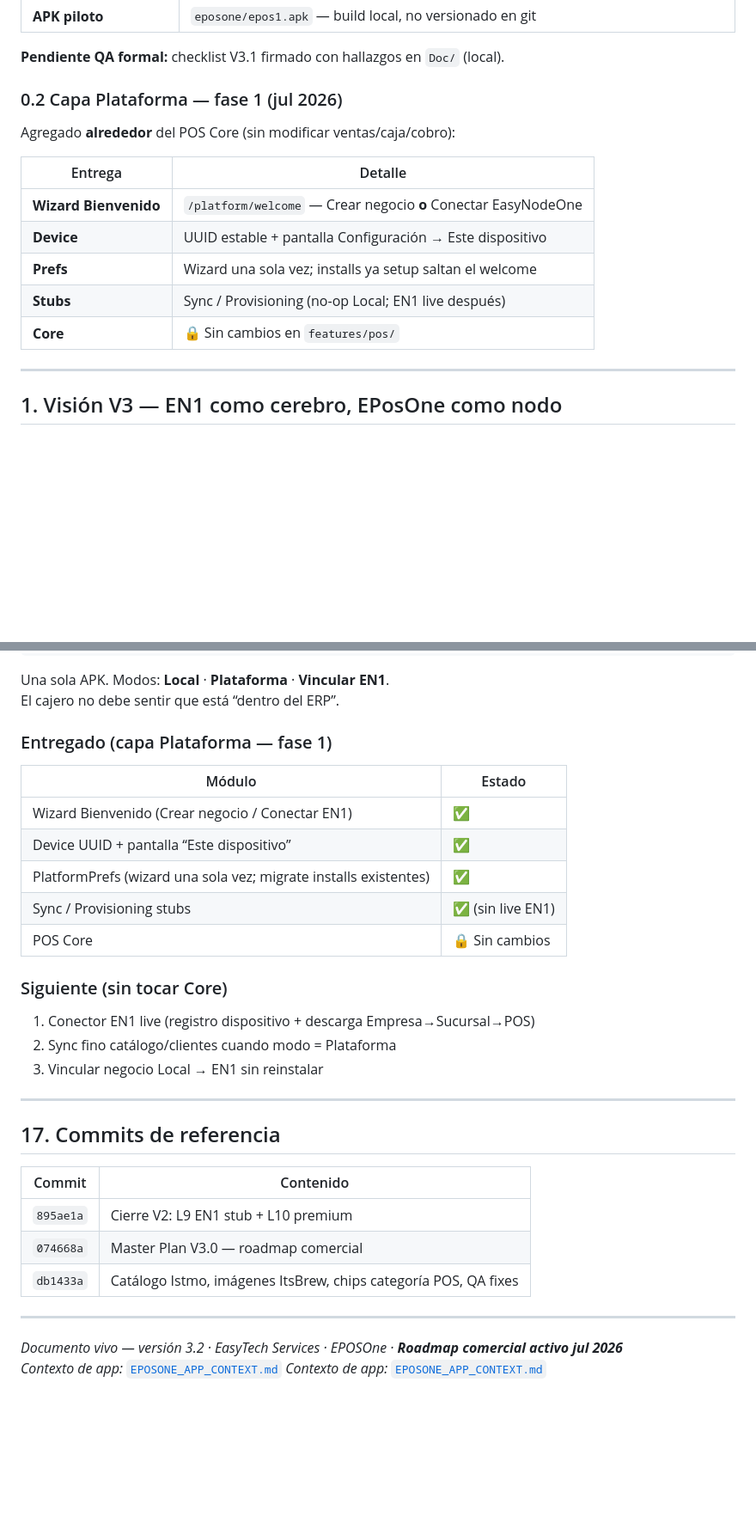
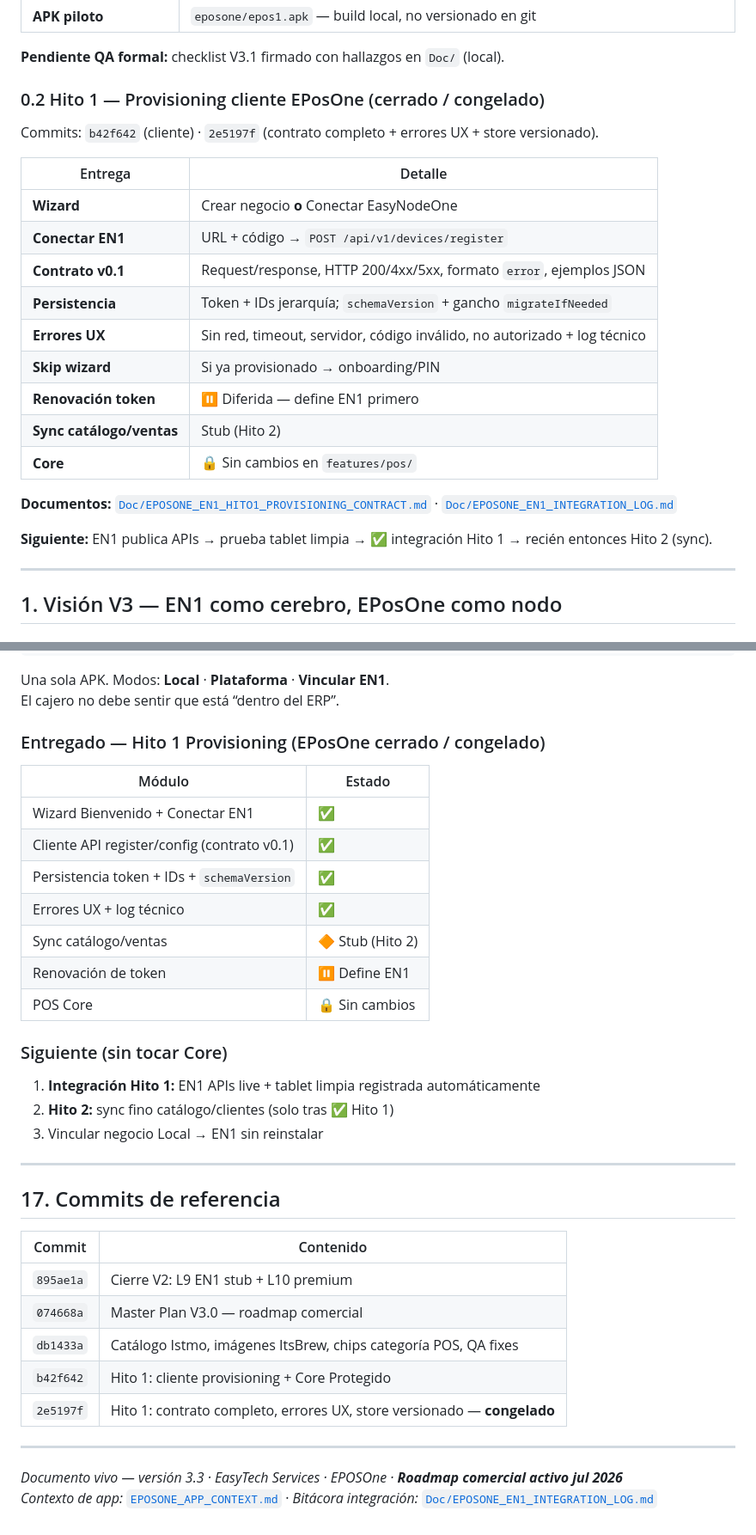
Before and after one commit to shidalgo0925/EPosOne, a Markdown page: EPOSONE_MASTER_PLAN_V3.md, 2 parts joined by grey strips. Shown at 86% size. GitHub-like rendering; blank space fills up the shorter version.

Commit message:
Align Master Plan V3.3 with frozen EPosOne Hito 1 provisioning.
Document closed client status, contract/log links, and next step as EN1 API integration before sync Hito 2.

Co-authored-by: Cursor <cursoragent@cursor.com>

```diff
--- a/EPOSONE_MASTER_PLAN_V3.md
+++ b/EPOSONE_MASTER_PLAN_V3.md
@@ -53,17 +58,25 @@ Trabajo completado y pusheado a `master`:
 
 **Pendiente QA formal:** checklist V3.1 firmado con hallazgos en `Doc/` (local).
 
-### 0.2 Capa Plataforma — fase 1 (jul 2026)
+### 0.2 Hito 1 — Provisioning cliente EPosOne (cerrado / congelado)
 
-Agregado **alrededor** del POS Core (sin modificar ventas/caja/cobro):
+Commits: `b42f642` (cliente) · `2e5197f` (contrato completo + errores UX + store versionado).
 
 | Entrega | Detalle |
 |---------|---------|
-| **Wizard Bienvenido** | `/platform/welcome` — Crear negocio **o** Conectar EasyNodeOne |
-| **Device** | UUID estable + pantalla Configuración → Este dispositivo |
-| **Prefs** | Wizard una sola vez; installs ya setup saltan el welcome |
-| **Stubs** | Sync / Provisioning (no-op Local; EN1 live después) |
+| **Wizard** | Crear negocio **o** Conectar EasyNodeOne |
+| **Conectar EN1** | URL + código → `POST /api/v1/devices/register` |
+| **Contrato v0.1** | Request/response, HTTP 200/4xx/5xx, formato `error`, ejemplos JSON |
+| **Persistencia** | Token + IDs jerarquía; `schemaVersion` + gancho `migrateIfNeeded` |
+| **Errores UX** | Sin red, timeout, servidor, código inválido, no autorizado + log técnico |
+| **Skip wizard** | Si ya provisionado → onboarding/PIN |
+| **Renovación token** | ⏸ Diferida — define EN1 primero |
+| **Sync catálogo/ventas** | Stub (Hito 2) |
 | **Core** | 🔒 Sin cambios en `features/pos/` |
+
+**Documentos:** [`Doc/EPOSONE_EN1_HITO1_PROVISIONING_CONTRACT.md`](Doc/EPOSONE_EN1_HITO1_PROVISIONING_CONTRACT.md) · [`Doc/EPOSONE_EN1_INTEGRATION_LOG.md`](Doc/EPOSONE_EN1_INTEGRATION_LOG.md)
+
+**Siguiente:** EN1 publica APIs → prueba tablet limpia → ✅ integración Hito 1 → recién entonces Hito 2 (sync).
 
 ---
 
@@ -687,20 +700,22 @@ lib/src/features/platform/
 Una sola APK. Modos: **Local** · **Plataforma** · **Vincular EN1**.
 El cajero no debe sentir que está “dentro del ERP”.
 
-### Entregado (capa Plataforma — fase 1)
+### Entregado — Hito 1 Provisioning (EPosOne cerrado / congelado)
 
 | Módulo | Estado |
 |--------|--------|
-| Wizard Bienvenido (Crear negocio / Conectar EN1) | ✅ |
-| Device UUID + pantalla “Este dispositivo” | ✅ |
-| PlatformPrefs (wizard una sola vez; migrate installs existentes) | ✅ |
-| Sync / Provisioning stubs | ✅ (sin live EN1) |
+| Wizard Bienvenido + Conectar EN1 | ✅ |
+| Cliente API register/config (contrato v0.1) | ✅ |
+| Persistencia token + IDs + `schemaVersion` | ✅ |
+| Errores UX + log técnico | ✅ |
+| Sync catálogo/ventas | 🔶 Stub (Hito 2) |
+| Renovación de token | ⏸ Define EN1 |
 | POS Core | 🔒 Sin cambios |
 
 ### Siguiente (sin tocar Core)
 
-1. Conector EN1 live (registro dispositivo + descarga Empresa→Sucursal→POS)
-2. Sync fino catálogo/clientes cuando modo = Plataforma
+1. **Integración Hito 1:** EN1 APIs live + tablet limpia registrada automáticamente
+2. **Hito 2:** sync fino catálogo/clientes (solo tras ✅ Hito 1)
 3. Vincular negocio Local → EN1 sin reinstalar
 
 ---
@@ -712,9 +727,10 @@ El cajero no debe sentir que está “dentro del ERP”.
 | `895ae1a` | Cierre V2: L9 EN1 stub + L10 premium |
 | `074668a` | Master Plan V3.0 — roadmap comercial |
 | `db1433a` | Catálogo Istmo, imágenes ItsBrew, chips categoría POS, QA fixes |
+| `b42f642` | Hito 1: cliente provisioning + Core Protegido |
+| `2e5197f` | Hito 1: contrato completo, errores UX, store versionado — **congelado** |
 
 ---
 
-*Documento vivo — versión 3.2 · EasyTech Services · EPOSOne · **Roadmap comercial activo jul 2026***
-*Contexto de app:* [`EPOSONE_APP_CONTEXT.md`](EPOSONE_APP_CONTEXT.md)
-*Contexto de app:* [`EPOSONE_APP_CONTEXT.md`](EPOSONE_APP_CONTEXT.md)
+*Documento vivo — versión 3.3 · EasyTech Services · EPOSOne · **Roadmap comercial activo jul 2026***
+*Contexto de app:* [`EPOSONE_APP_CONTEXT.md`](EPOSONE_APP_CONTEXT.md) · *Bitácora integración:* [`Doc/EPOSONE_EN1_INTEGRATION_LOG.md`](Doc/EPOSONE_EN1_INTEGRATION_LOG.md)
```
Also changed, not shown: other parts of EPOSONE_MASTER_PLAN_V3.md (+12 -7 lines).
